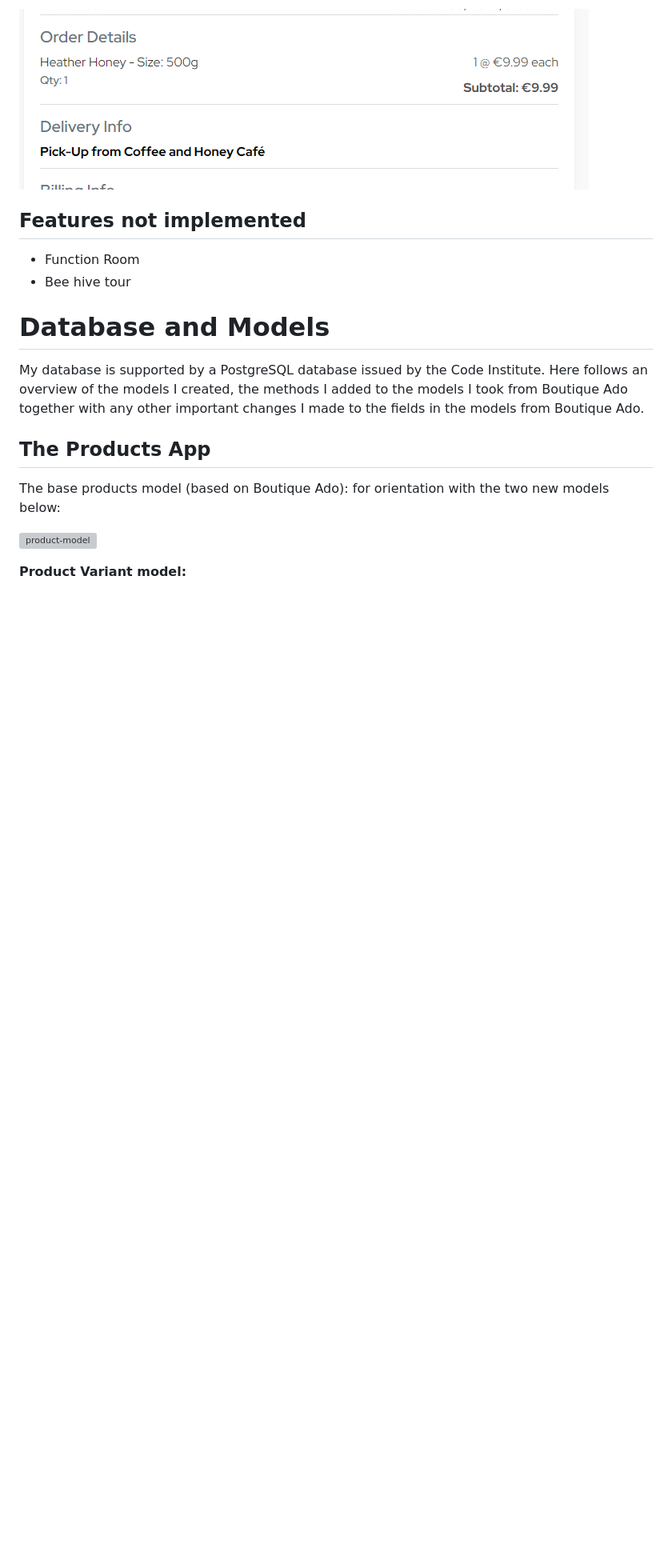
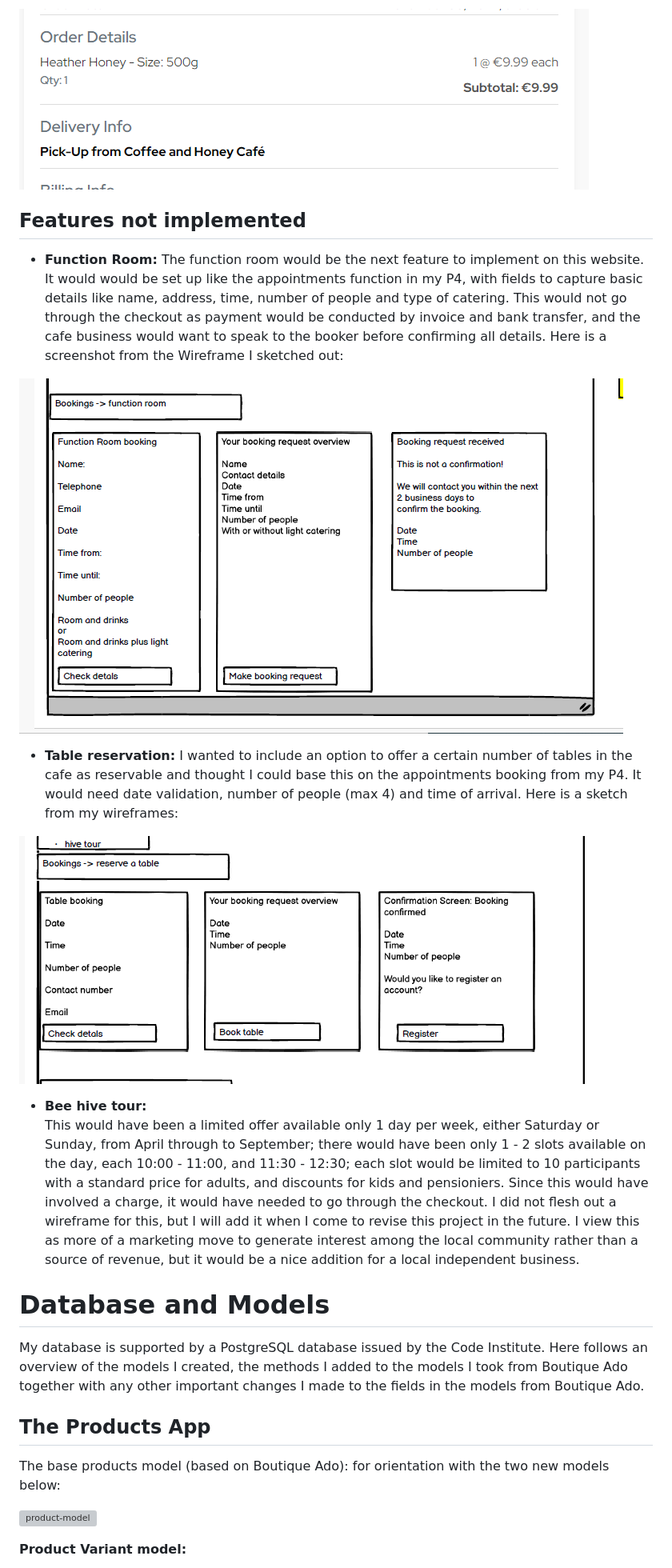
Before and after one commit to rich-p-rich/coffee-and-honey-p5, a Markdown page: README.md, the part around the change printed below. Shown: that part at 80% size. GitHub-like rendering; pictures changed too: readme_images/function-room.PNG (added), readme_images/table-reservation.PNG (added); blank space fills up the shorter version; grey boxes are pictures that could not be loaded.

Commit message:
doc: update ReadMe with unimplemented but planned features

```diff
--- a/README.md
+++ b/README.md
@@ -242,9 +242,19 @@ Whatever option is chosen, the delivery address is shown on the checkout success
 ![pick-up-confirmed](readme_images/pick-up-confirmation.PNG)
 
 ## Features not implemented
-- Function Room
-- Bee hive tour
+- **Function Room:**
+The function room would be the next feature to implement on this website. It would would be set up like the appointments function in my P4, with fields to capture basic details
+like name, address, time, number of people and type of catering. This would not go through the checkout as payment would be conducted by invoice and bank transfer, and the cafe business would want to speak to the booker before confirming all details. Here is a screenshot from the Wireframe I sketched out:
 
+![function-room](readme_images/function-room.PNG)
+
+- **Table reservation:**
+I wanted to include an option to offer a certain number of tables in the cafe as reservable and thought I could base this on the appointments booking from my P4. It would need date validation, number of people (max 4) and time of arrival. Here is a sketch from my wireframes:
+
+![table-reserve](readme_images/table-reservation.PNG)
+
+- **Bee hive tour:**
+This would have been a limited offer available only 1 day per week, either Saturday or Sunday, from April through to September; there would have been only 1 - 2 slots available on the day, each 10:00 - 11:00, and 11:30 - 12:30; each slot would be limited to 10 participants with a standard price for adults, and discounts for kids and pensioniers. Since this would have involved a charge, it would have needed to go through the checkout. I did not flesh out a wireframe for this, but I will add it when I come to revise this project in the future. I view this as more of a marketing move to generate interest among the local community rather than a source of revenue, but it would be  a nice addition for a local independent business.
 
 # Database and Models
 
```
Also changed, not shown: other parts of README.md (+2 -1 lines), 2 other files.
